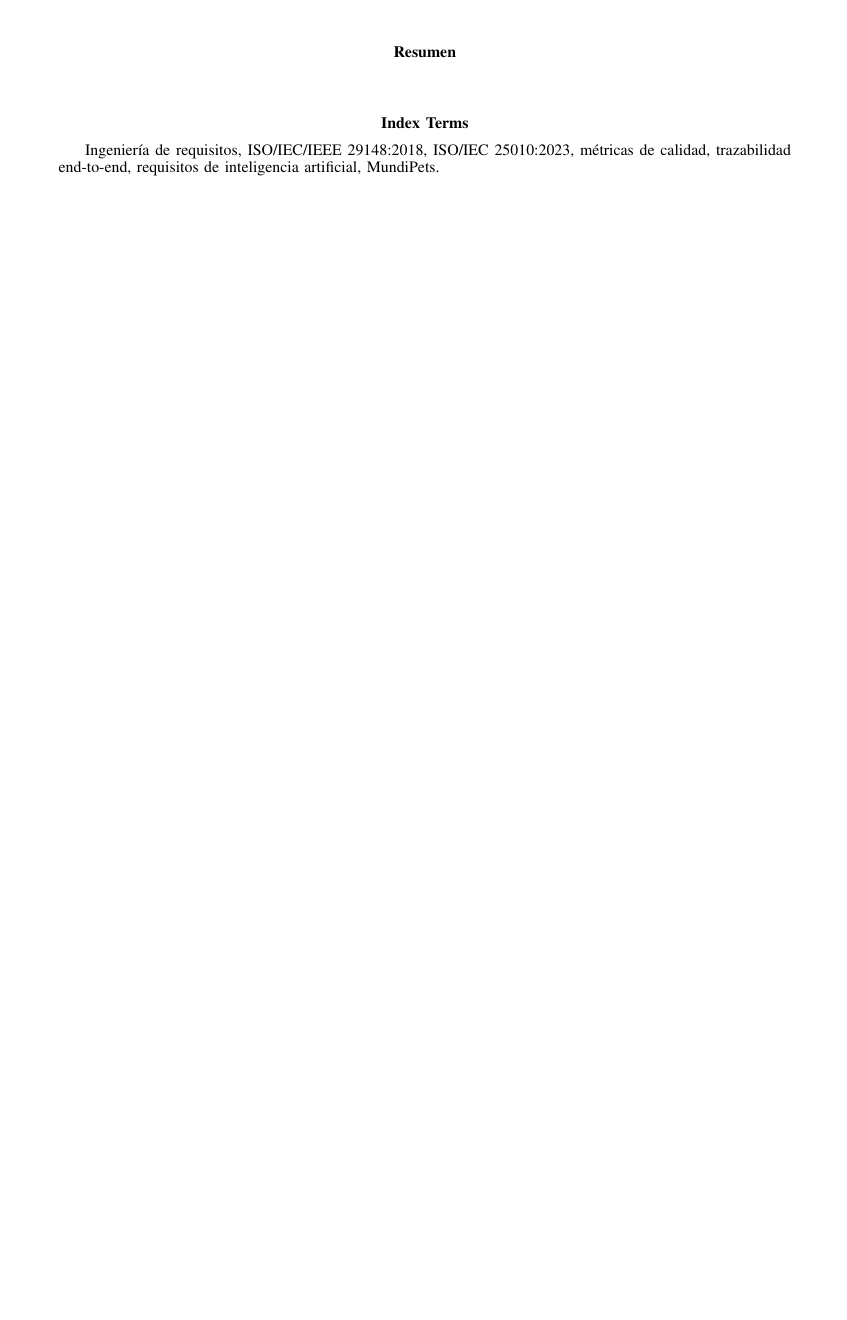
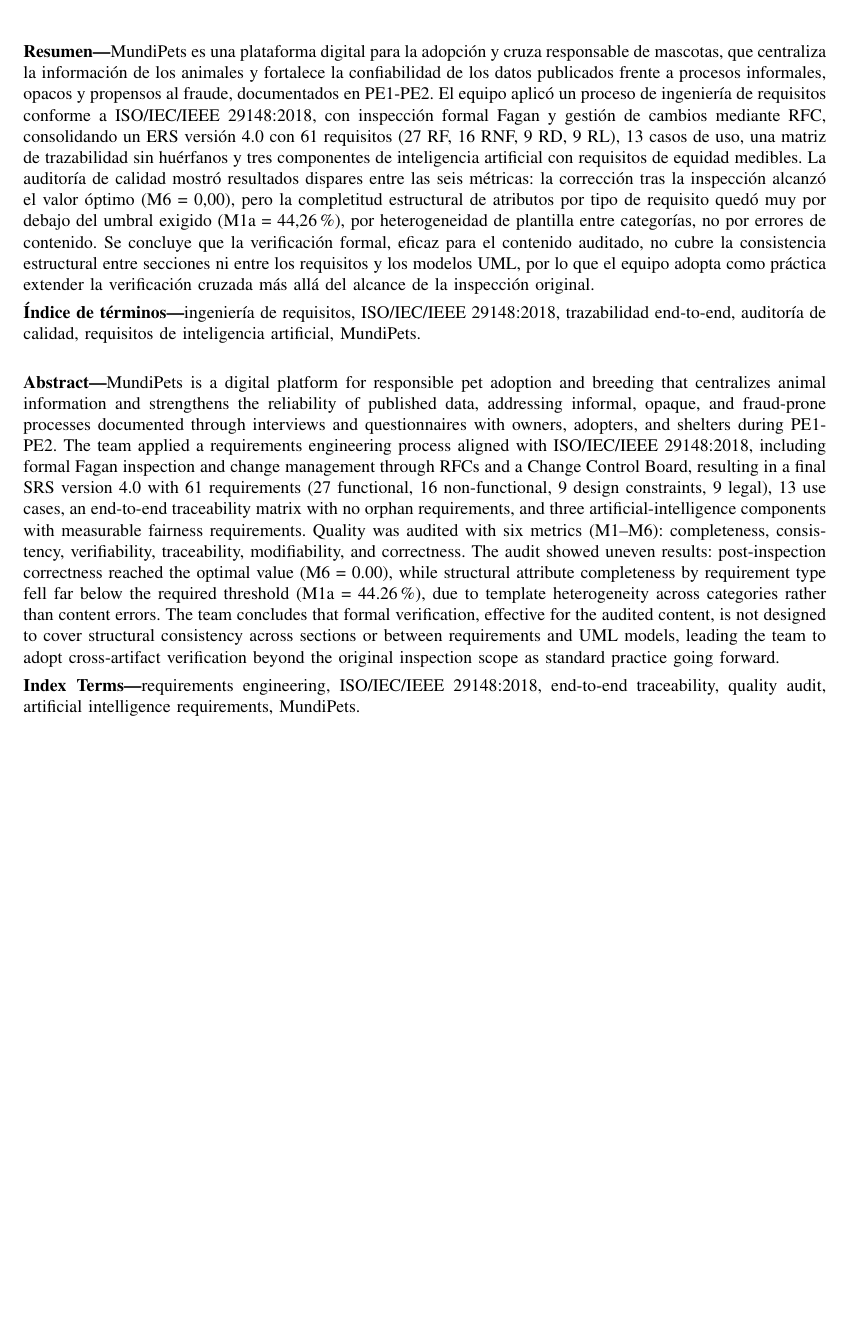
Before and after one commit to MiloSaurio4kHD/MundiPets-PE5-IngReq-Fuertes-Gutierrez-Mendoza-Morales-Nieves, a LaTeX paper (01_Informe_Final/PE5_U5_PFC_Final_Fuertes_Gutierrez_Mendoza_Morales_Nieves.tex): part of page 2 of 85, cut at the place of the change, the shorter picture padded with empty space. Compiled offline with pdfLaTeX.

Commit message:
docs(informe): agrega Resumen y Abstract

```diff
--- a/01_Informe_Final/PE5_U5_PFC_Final_Fuertes_Gutierrez_Mendoza_Morales_Nieves.tex
+++ b/01_Informe_Final/PE5_U5_PFC_Final_Fuertes_Gutierrez_Mendoza_Morales_Nieves.tex
@@ -230,18 +230,63 @@
 	% ------------------------------------------------------------
 
 
-	% ------------------------------------------------------------
-	%  RESUMEN BILINGUE
-	% ------------------------------------------------------------
-	\begin{abstract}
-
-	\end{abstract}
-
-	\begin{IEEEkeywords}
-		Ingeniería de requisitos, ISO/IEC/IEEE 29148:2018, ISO/IEC 25010:2023,
-		métricas de calidad, trazabilidad end-to-end, requisitos de inteligencia
-		artificial, MundiPets.
-	\end{IEEEkeywords}
+% ------------------------------------------------------------
+%  RESUMEN BILINGUE
+% ------------------------------------------------------------
+\noindent\textbf{Resumen---}MundiPets es una plataforma digital para la
+adopción y cruza responsable de mascotas, que centraliza la información de
+los animales y fortalece la confiabilidad de los datos publicados frente a
+procesos informales, opacos y propensos al fraude, documentados en PE1-PE2.
+El equipo aplicó un proceso de ingeniería de requisitos conforme a
+ISO/IEC/IEEE 29148:2018, con inspección formal Fagan y gestión de cambios
+mediante RFC, consolidando un ERS versión 4.0 con 61 requisitos (27 RF,
+16 RNF, 9 RD, 9 RL), 13 casos de uso, una matriz de trazabilidad sin
+huérfanos y tres componentes de inteligencia artificial con requisitos de
+equidad medibles. La auditoría de calidad mostró resultados dispares entre
+las seis métricas: la corrección tras la inspección alcanzó el valor óptimo
+(M6 = 0,00), pero la completitud estructural de atributos por tipo de
+requisito quedó muy por debajo del umbral exigido (M1a = 44,26\,\%), por
+heterogeneidad de plantilla entre categorías, no por errores de contenido.
+Se concluye que la verificación formal, eficaz para el contenido auditado,
+no cubre la consistencia estructural entre secciones ni entre los
+requisitos y los modelos UML, por lo que el equipo adopta como práctica
+extender la verificación cruzada más allá del alcance de la inspección
+original.
+
+\noindent\textbf{Índice de términos---}ingeniería de requisitos,
+ISO/IEC/IEEE 29148:2018, trazabilidad end-to-end, auditoría de calidad,
+requisitos de inteligencia artificial, MundiPets.
+
+\vspace{0.4cm}
+\noindent\textbf{Abstract---}MundiPets is a digital platform for responsible pet
+adoption and breeding that centralizes animal information and strengthens the
+reliability of published data, addressing informal, opaque, and fraud-prone
+processes documented through interviews and questionnaires with owners,
+adopters, and shelters during PE1-PE2. The team applied a requirements
+engineering process aligned with ISO/IEC/IEEE 29148:2018, including formal
+Fagan inspection and change management through RFCs and a Change Control
+Board, resulting in a final SRS version 4.0 with 61 requirements
+(27 functional, 16 non-functional, 9 design constraints, 9 legal), 13 use
+cases, an end-to-end traceability matrix with no orphan requirements, and
+three artificial-intelligence components with measurable fairness
+requirements. Quality was audited with six metrics (M1--M6): completeness,
+consistency, verifiability, traceability, modifiability, and correctness.
+The audit showed uneven results: post-inspection correctness reached the
+optimal value
+(M6 = 0.00), while structural attribute completeness by requirement type
+fell far below the required threshold (M1a = 44.26\,\%), due to template
+heterogeneity across categories rather than content errors. The team
+concludes that formal verification, effective for the audited content, is
+not designed to cover structural consistency across
+sections or between requirements and UML models, leading the team to adopt
+cross-artifact verification beyond the original inspection scope as
+standard practice going forward.
+
+\noindent\textbf{Index Terms---}requirements engineering,
+ISO/IEC/IEEE 29148:2018, end-to-end traceability, quality audit,
+artificial intelligence requirements, MundiPets.
+
+
 
 	\newpage
 
```
Also changed, not shown: 1 other file.
